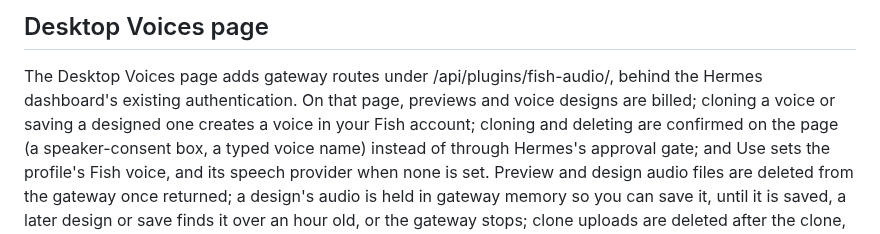
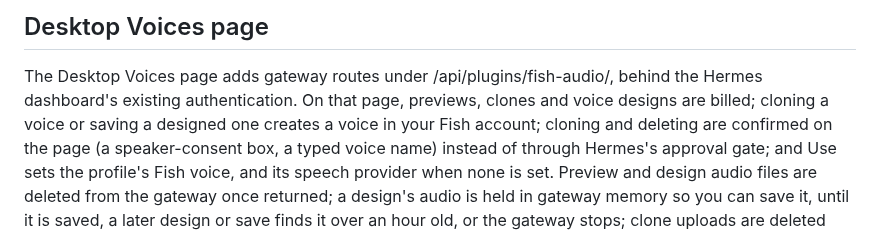
Before and after one commit to 100yenadmin/fish-audio-hermes, a Markdown page: SECURITY.md, the part around the change. Rendered like a GitHub page.

```diff
--- a/SECURITY.md
+++ b/SECURITY.md
@@ -33,7 +33,7 @@ Issues in Fish Audio's API or services belong with Fish Audio; issues in Hermes
 ## Desktop Voices page
 
 The Desktop Voices page adds gateway routes under /api/plugins/fish-audio/, behind the Hermes dashboard's
-existing authentication. On that page, previews and voice designs are billed; cloning a voice or saving a
+existing authentication. On that page, previews, clones and voice designs are billed; cloning a voice or saving a
 designed one creates a voice in your Fish account; cloning and deleting are confirmed on the page (a
 speaker-consent box, a typed voice name) instead of through Hermes's approval gate; and Use sets the profile's
 Fish voice, and its speech provider when none is set. Preview and design audio files are deleted from the
```
Also changed, not shown: README.md (+7 -1 lines), docs/media/screenshot-desktop-account.png (added), docs/media/screenshot-desktop-create.png (added), docs/media/screenshot-desktop-library.png (added), docs/media/screenshot-desktop-nokey.png (added), 4 other files.
